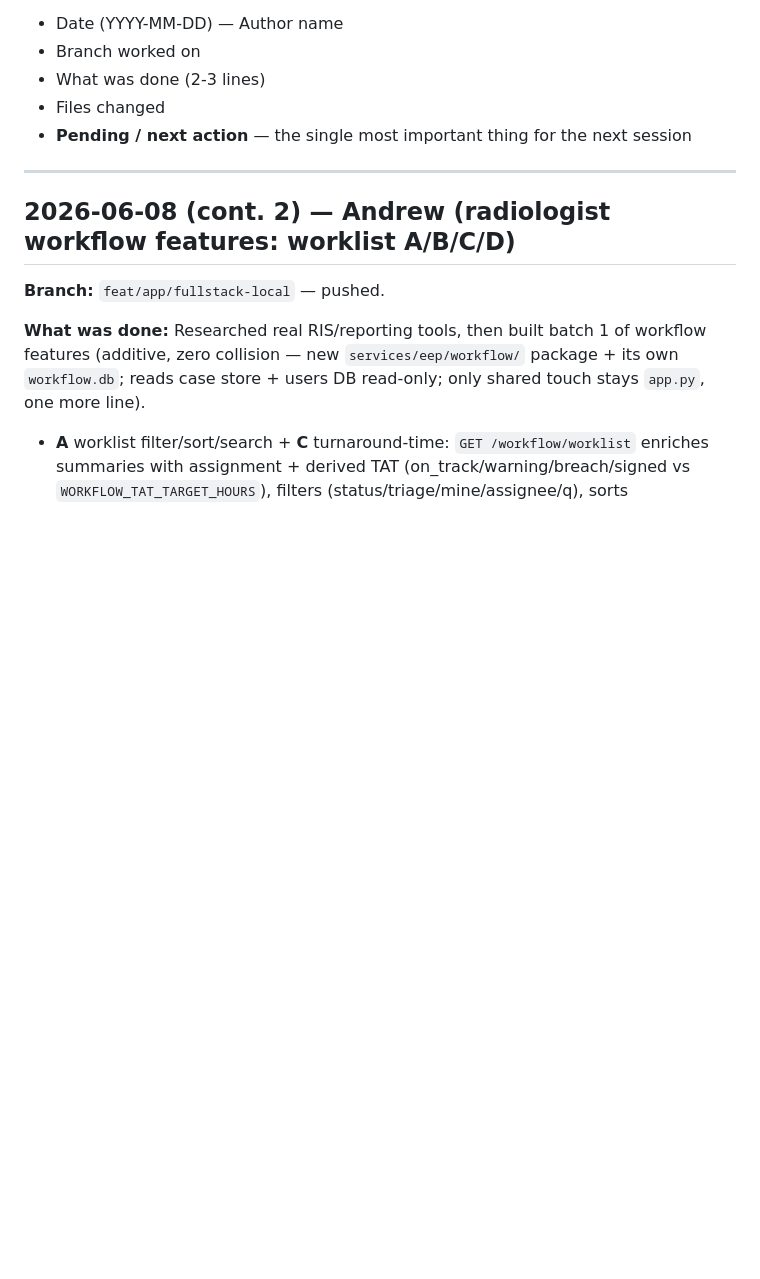
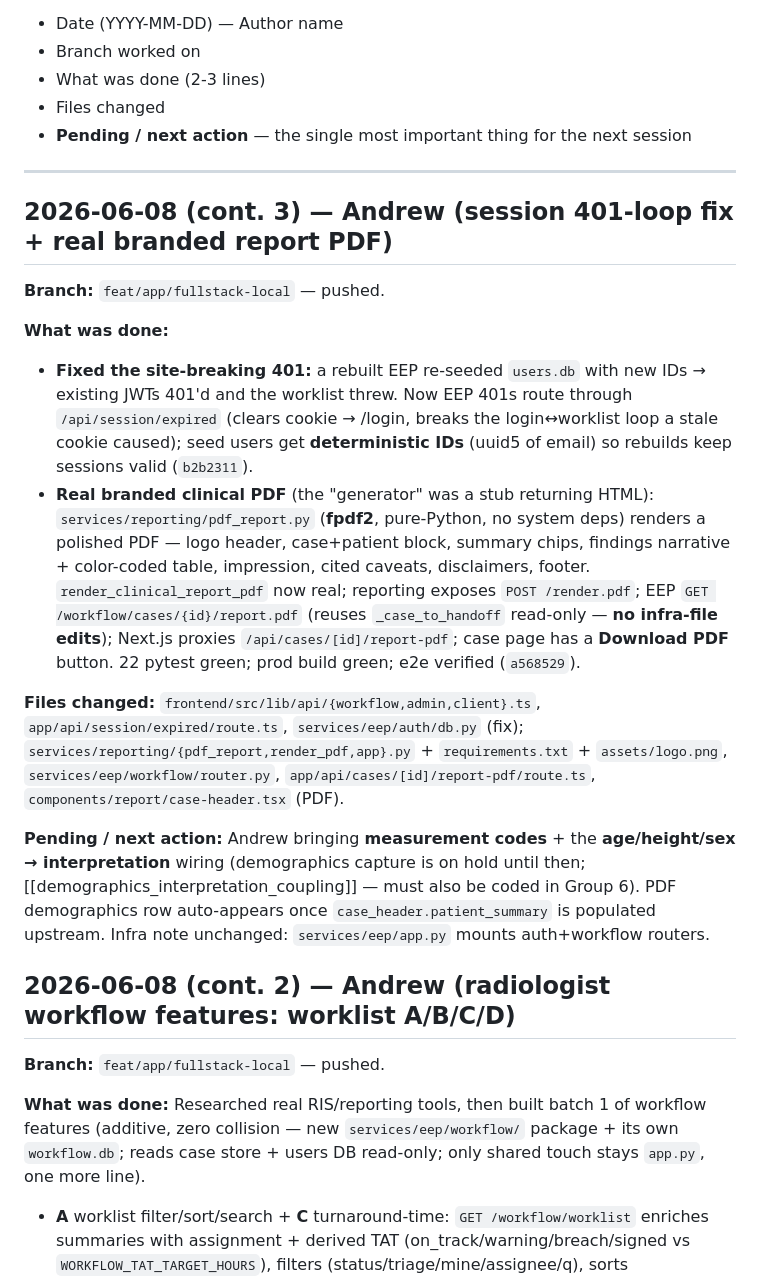
Before and after one commit to sabaronnie/MRI-ReportGenerator, a Markdown page: SESSION_LOG.md, the part around the change. GitHub-like rendering; blank space fills up the shorter version.

Commit message:
session log: 401-loop fix + real branded report PDF

```diff
--- a/SESSION_LOG.md
+++ b/SESSION_LOG.md
@@ -10,6 +10,18 @@ Append-only. Newest entries at top. Every session adds one entry before closing.
 - **Pending / next action** — the single most important thing for the next session
 
 ---
+
+## 2026-06-08 (cont. 3) — Andrew (session 401-loop fix + real branded report PDF)
+
+**Branch:** `feat/app/fullstack-local` — pushed.
+
+**What was done:**
+- **Fixed the site-breaking 401:** a rebuilt EEP re-seeded `users.db` with new IDs → existing JWTs 401'd and the worklist threw. Now EEP 401s route through `/api/session/expired` (clears cookie → /login, breaks the login↔worklist loop a stale cookie caused); seed users get **deterministic IDs** (uuid5 of email) so rebuilds keep sessions valid (`b2b2311`).
+- **Real branded clinical PDF** (the "generator" was a stub returning HTML): `services/reporting/pdf_report.py` (**fpdf2**, pure-Python, no system deps) renders a polished PDF — logo header, case+patient block, summary chips, findings narrative + color-coded table, impression, cited caveats, disclaimers, footer. `render_clinical_report_pdf` now real; reporting exposes `POST /render.pdf`; EEP `GET /workflow/cases/{id}/report.pdf` (reuses `_case_to_handoff` read-only — **no infra-file edits**); Next.js proxies `/api/cases/[id]/report-pdf`; case page has a **Download PDF** button. 22 pytest green; prod build green; e2e verified (`a568529`).
+
+**Files changed:** `frontend/src/lib/api/{workflow,admin,client}.ts`, `app/api/session/expired/route.ts`, `services/eep/auth/db.py` (fix); `services/reporting/{pdf_report,render_pdf,app}.py` + `requirements.txt` + `assets/logo.png`, `services/eep/workflow/router.py`, `app/api/cases/[id]/report-pdf/route.ts`, `components/report/case-header.tsx` (PDF).
+
+**Pending / next action:** Andrew bringing **measurement codes** + the **age/height/sex → interpretation** wiring (demographics capture is on hold until then; [[demographics_interpretation_coupling]] — must also be coded in Group 6). PDF demographics row auto-appears once `case_header.patient_summary` is populated upstream. Infra note unchanged: `services/eep/app.py` mounts auth+workflow routers.
 
 ## 2026-06-08 (cont. 2) — Andrew (radiologist workflow features: worklist A/B/C/D)
 
```
